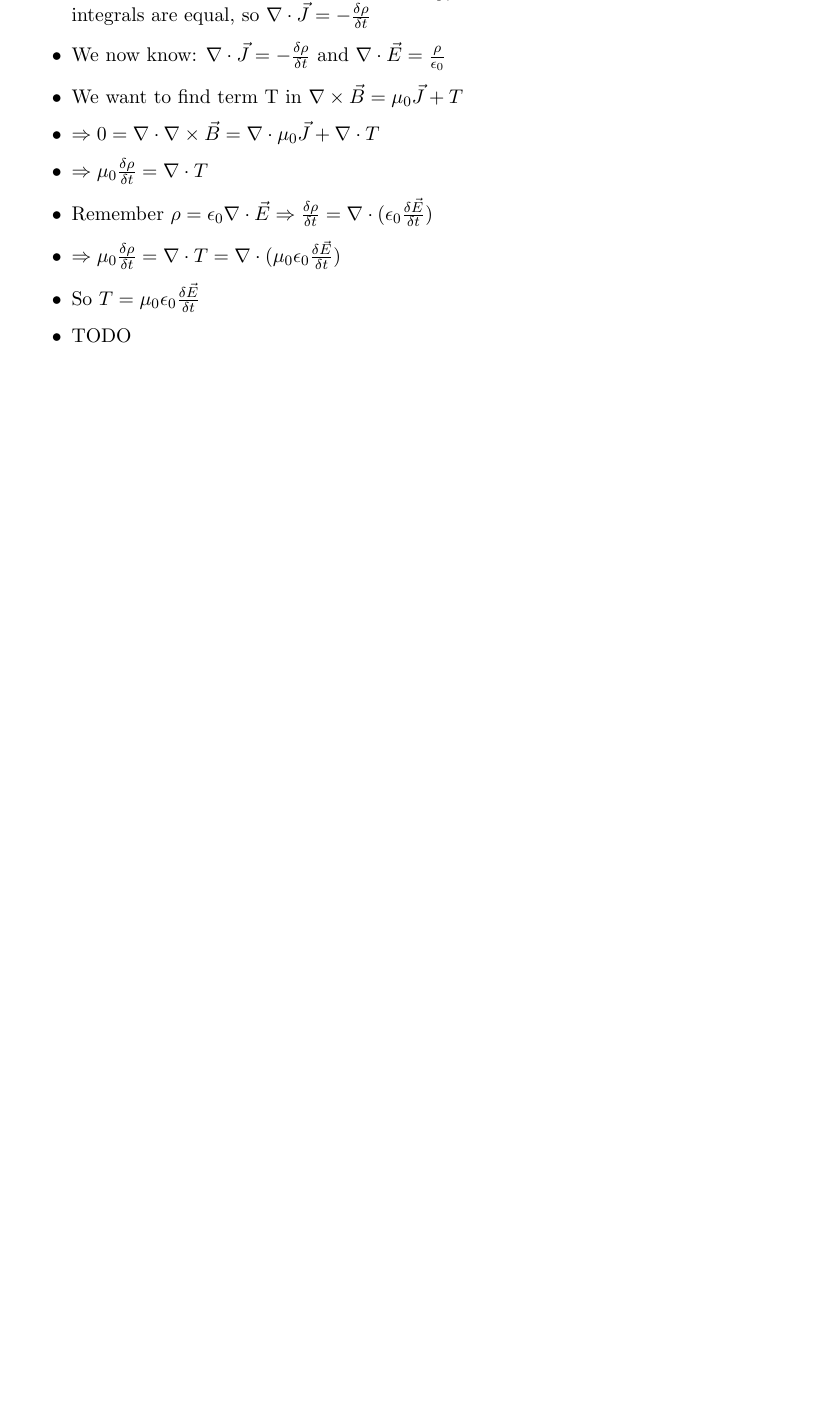
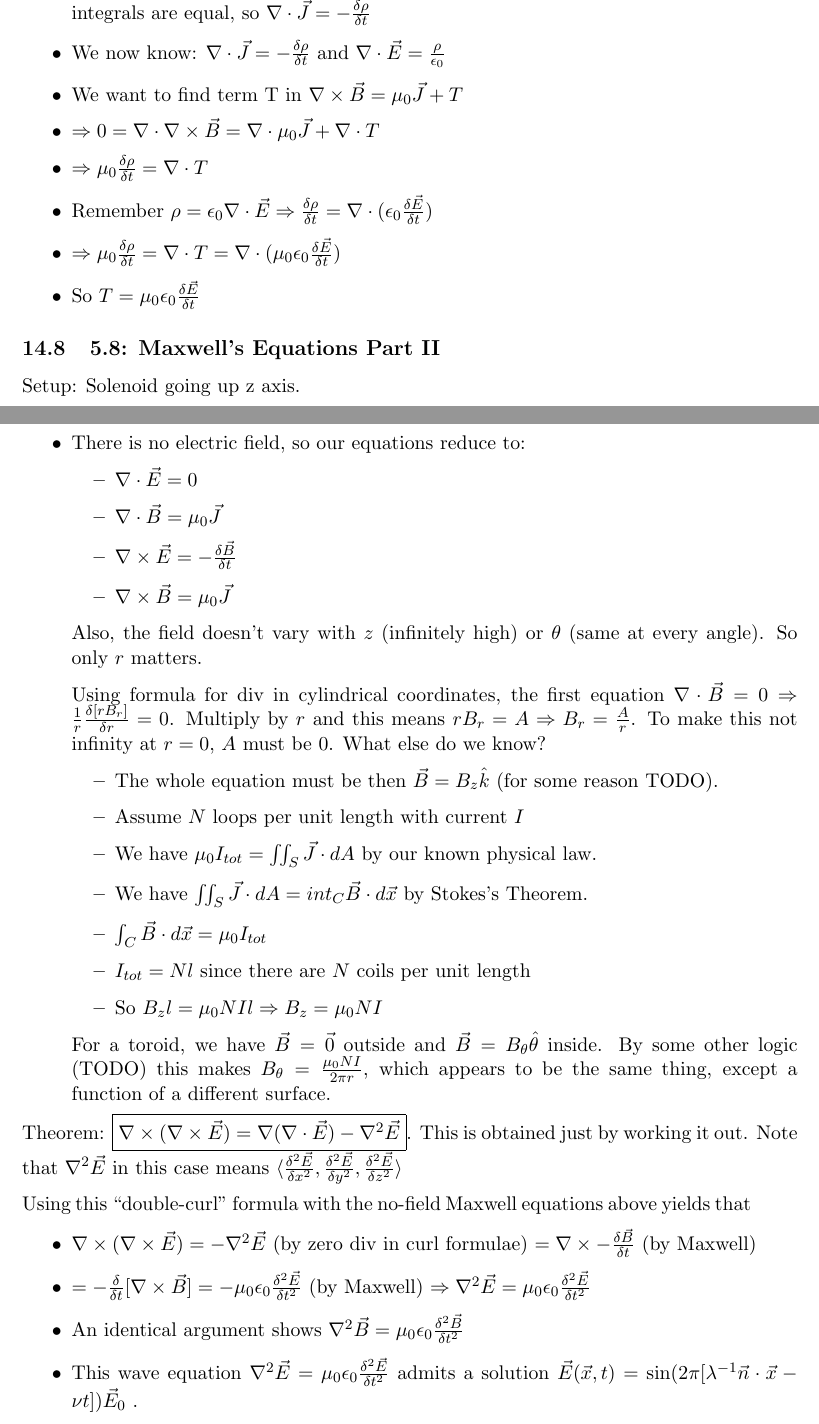
Before and after one commit to fettermania/mathnotes, a LaTeX document (vectors/vectors.tex): part of page 55 of 55 before the commit and two parts of pages 55 and 56 of 57 after it, the two joined at a grey line, cut so that both start at the same text, the shorter picture padded with empty space. Compiled offline with pdfLaTeX.

Commit message:
Up through 5.8: Maxwell Equations II

```diff
--- a/vectors/vectors.tex
+++ b/vectors/vectors.tex
@@ -1822,6 +1837,46 @@ Derivation of each follow.
 
 \end{itemize}
 
-
-\begin{itemize}
-\item TODO
+\subsection{5.8: Maxwell's Equations Part II}
+
+
+Setup: Solenoid going up z axis.
+\begin{itemize}
+\item There is no electric field, so our equations reduce to:
+\begin{itemize}
+\item $\nabla \cdot \vec{E} = 0$
+\item $\nabla \cdot \vec{B} = \mu_0\vec{J}$
+\item $\nabla \times \vec{E} = -\frac{\delta \vec{B}}{\delta t}$
+\item $\nabla \times \vec{B} = \mu_0\vec{J}$
+\end{itemize}
+
+Also, the field doesn't vary with $z$ (infinitely high) or $\theta$ (same at every angle). So only $r$ matters.
+
+Using formula for div in cylindrical coordinates, the first equation $\nabla \cdot \vec{B} = 0 \Rightarrow \frac{1}{r} \frac{\delta [r B_r]}{\delta r} = 0$.  Multiply by $r$ and this means $rB_r = A \Rightarrow B_r = \frac{A}{r}$. To make this not infinity at $r=0$, $A$ must be 0.  What else do we know?
+
+\begin{itemize}
+\item The whole equation must be then $\vec{B} = B_z\hat{k}$ (for some reason TODO).
+\item Assume $N$ loops per unit length with current $I$
+\item We have $\mu_0I_{tot} = \iint_S \vec{J} \cdot dA$ by our known physical law.
+\item We have $ \iint_S \vec{J} \cdot dA = int_C \vec{B} \cdot d\vec{x}$ by Stokes's Theorem.
+\item $\int_C \vec{B} \cdot d\vec{x} = \mu_0I_{tot}$
+\item $I_{tot} = Nl$ since there are $N$ coils per unit length
+\item So $B_zl = \mu_0NIl \Rightarrow B_z = \mu_0NI$
+\end{itemize}
+
+For a toroid, we have $\vec{B} = \vec{0}$ outside and $\vec{B} = B_{\theta}\hat{\theta}$ inside.  By some other logic (TODO) this makes $B_{\theta} = \frac{\mu_0NI}{2\pi r}$, which appears to be the same thing, except a function of a different surface.
+
+\end{itemize}
+
+Theorem: \fbox{$\nabla \times (\nabla \times \vec{E}) = \nabla (\nabla \cdot \vec{E}) - \nabla^2 \vec{E}$}.  This is obtained just by working it out.  Note that  $\nabla^2 \vec{E}$ in this case means $\langle \frac{\delta^2 \vec{E}}{\delta x^2}, \frac{\delta^2 \vec{E}}{\delta y^2},\frac{\delta^2 \vec{E}}{\delta z^2} \rangle $
+
+Using this ``double-curl'' formula with the no-field Maxwell equations above yields that
+\begin{itemize}
+\item $\nabla \times (\nabla \times \vec{E}) = -\nabla^2 \vec{E}$ (by zero div in curl formulae)  $= \nabla \times -\frac{\delta \vec{B}}{\delta t}$ (by Maxwell)
+\item $=   -\frac{\delta}{\delta t} [\nabla \times\vec{B}] = -\mu_0\epsilon_0 \frac{\delta ^2 \vec{E}}{\delta t^2}$ (by Maxwell) $\Rightarrow \nabla^2\vec{E} = \mu_0\epsilon_0 \frac{\delta ^2 \vec{E}}{\delta t^2}$
+\item An identical argument shows $\nabla^2\vec{B} = \mu_0\epsilon_0 \frac{\delta ^2 \vec{B}}{\delta t^2}$
+\end{itemize}
+
+\begin{itemize}
+\item This wave equation $\nabla^2\vec{E} = \mu_0\epsilon_0 \frac{\delta ^2 \vec{E}}{\delta t^2}$ admits a solution $\vec{E}(\vec{x}, t) = \sin(2\pi [\lambda^{-1} \vec{n} \cdot \vec{x} - \nu t ])\vec{E}_0$ .
+\item Consider $\lambda$ a wavelength and $\nu$ the frequency of a wave here, so $\lambda \nu$ is ``meters per wave times waves per second'', or ``meters per second'', a measure of speed.
```
Also changed, not shown: vectors/vectors.pdf, vectors/vectors.tex (54 more changed lines).
